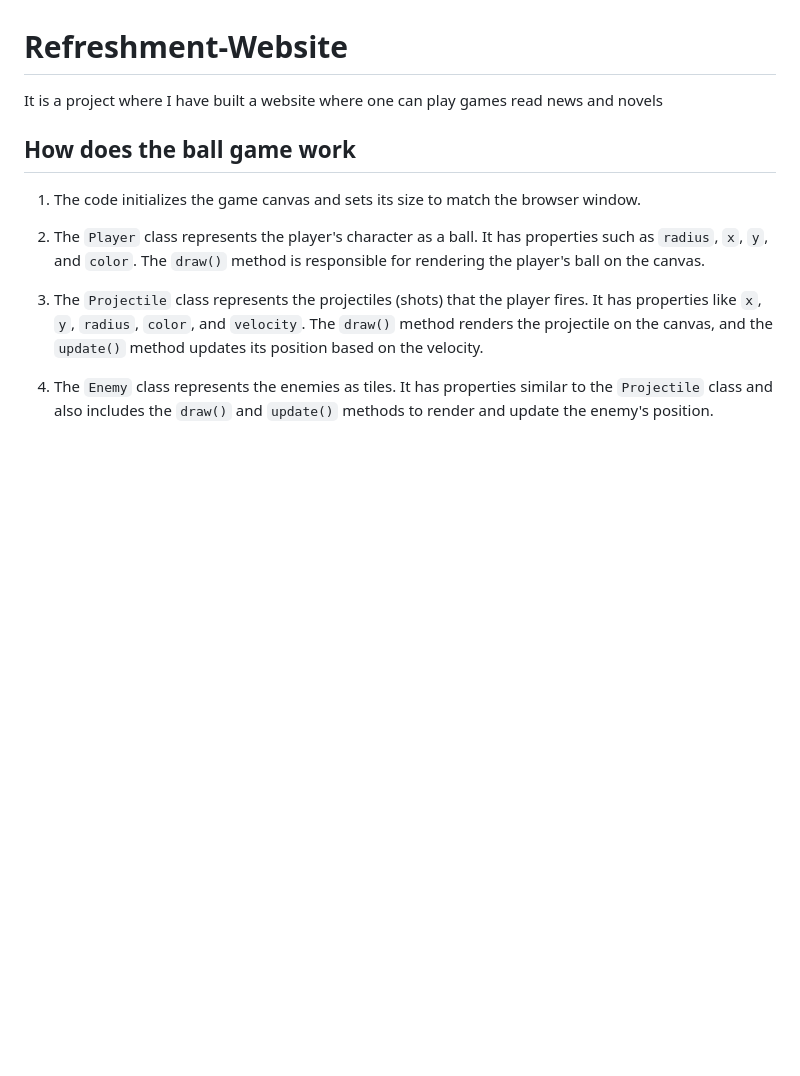
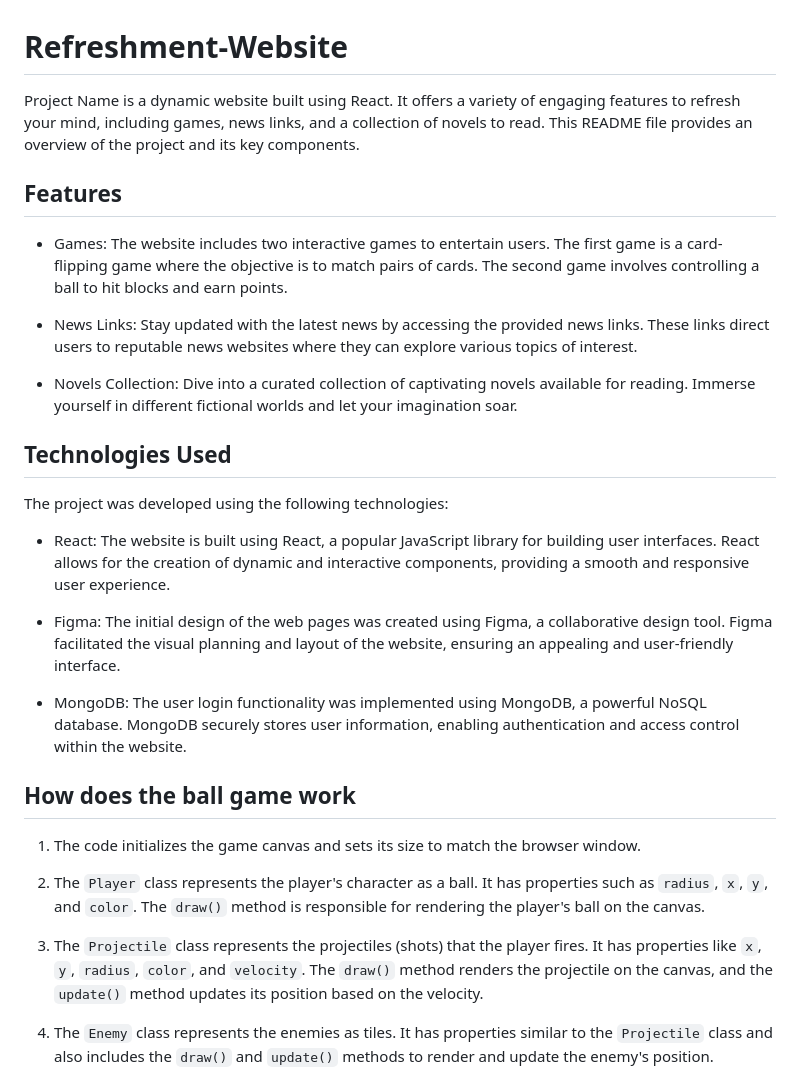
Before and after one commit to disharagarwal/Refreshment-Website, a Markdown page: README.md, the part around the change. Drawn GitHub-style; blank space fills up the shorter version.

```diff
--- a/README.md
+++ b/README.md
@@ -1,5 +1,24 @@
 # Refreshment-Website
-It is a project where I have built a website where one can play games read news and novels
+
+Project Name is a dynamic website built using React. It offers a variety of engaging features to refresh your mind, including games, news links, and a collection of novels to read. This README file provides an overview of the project and its key components.
+
+## Features
+
+- Games: The website includes two interactive games to entertain users. The first game is a card-flipping game where the objective is to match pairs of cards. The second game involves controlling a ball to hit blocks and earn points.
+
+- News Links: Stay updated with the latest news by accessing the provided news links. These links direct users to reputable news websites where they can explore various topics of interest.
+
+- Novels Collection: Dive into a curated collection of captivating novels available for reading. Immerse yourself in different fictional worlds and let your imagination soar.
+
+## Technologies Used
+
+The project was developed using the following technologies:
+
+- React: The website is built using React, a popular JavaScript library for building user interfaces. React allows for the creation of dynamic and interactive components, providing a smooth and responsive user experience.
+
+- Figma: The initial design of the web pages was created using Figma, a collaborative design tool. Figma facilitated the visual planning and layout of the website, ensuring an appealing and user-friendly interface.
+
+- MongoDB: The user login functionality was implemented using MongoDB, a powerful NoSQL database. MongoDB securely stores user information, enabling authentication and access control within the website.
 
 ## How does the ball game work
 1. The code initializes the game canvas and sets its size to match the browser window.
```
